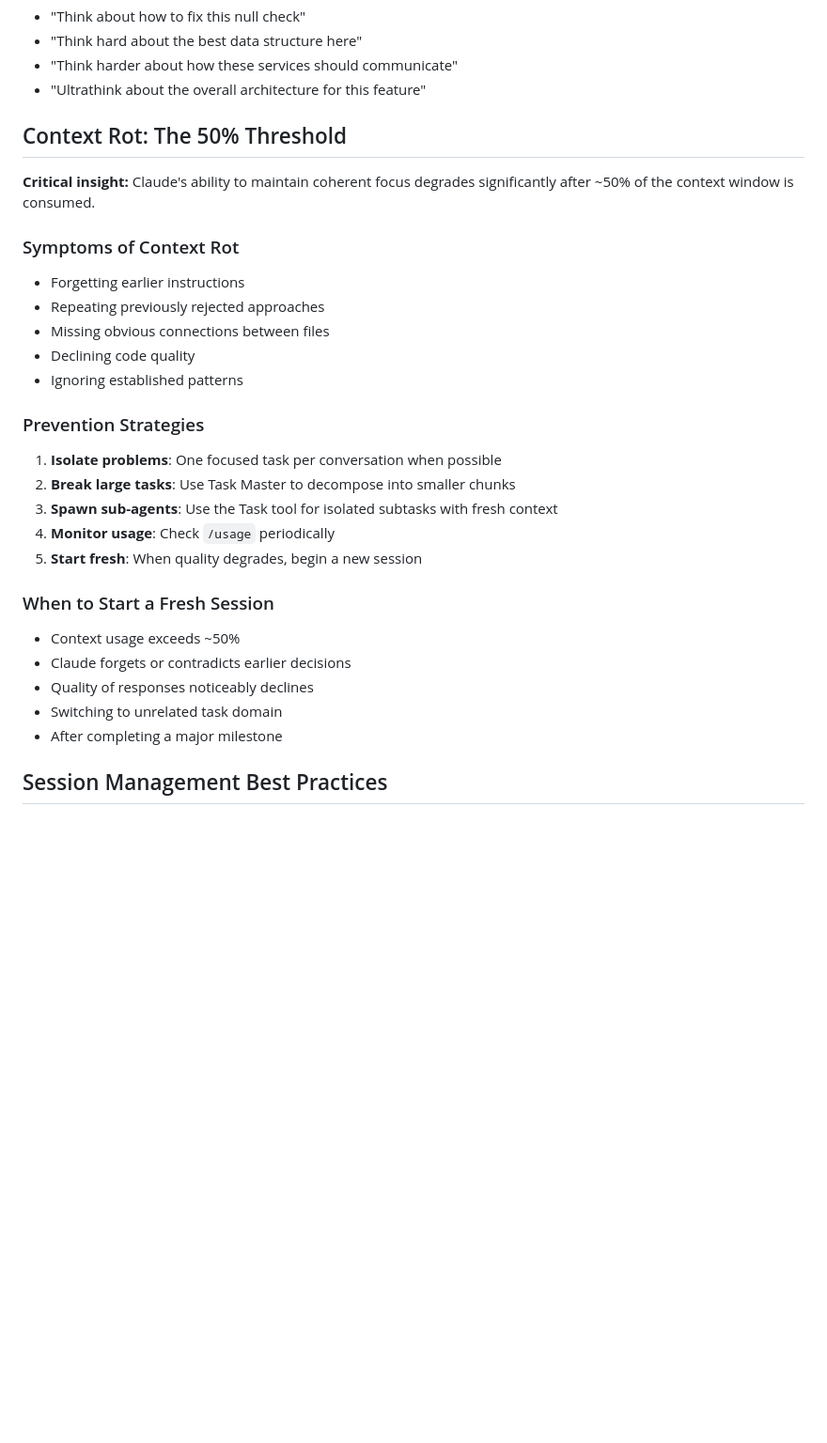
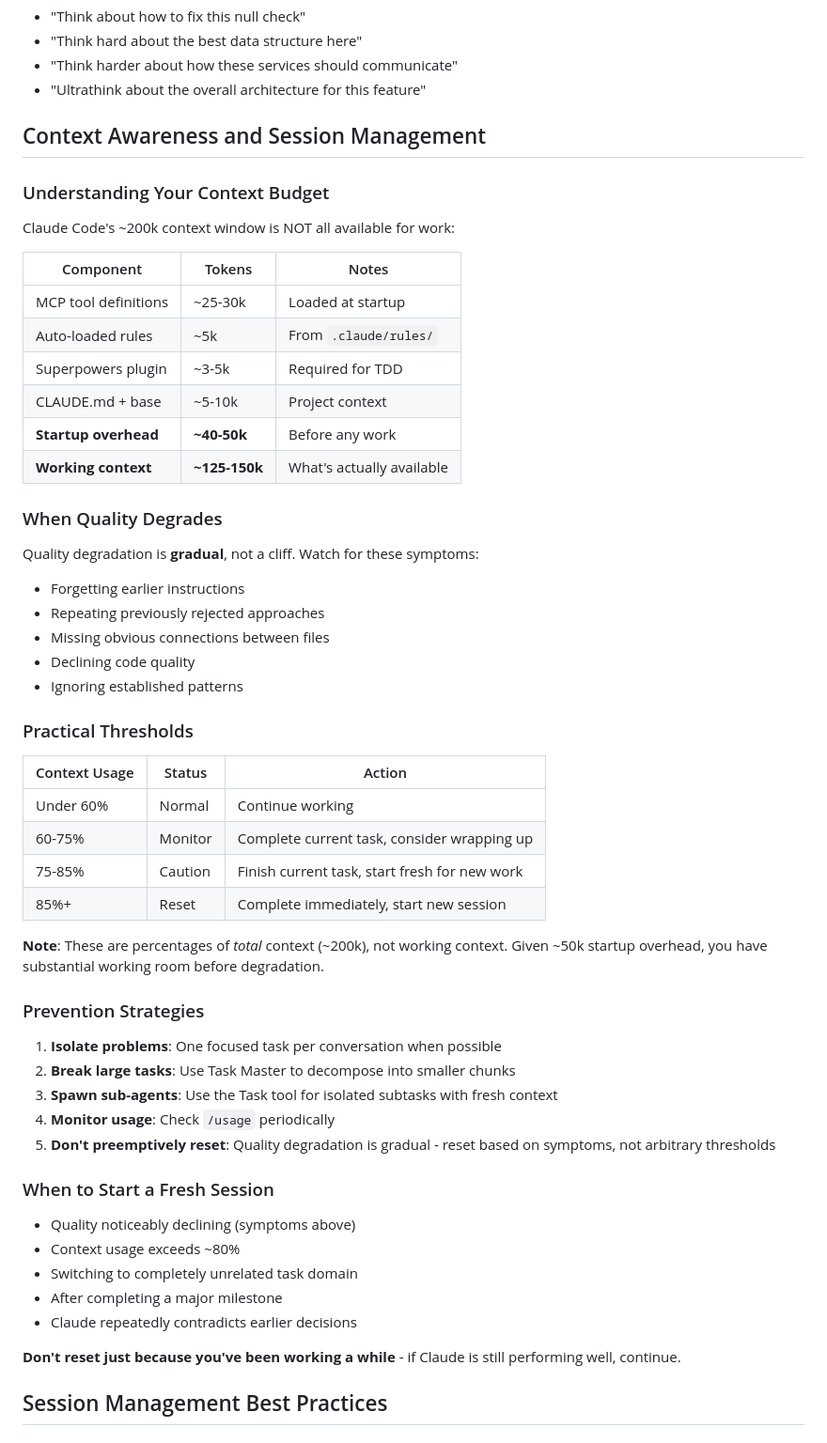
Before and after one commit to Zanzagar/project-template, a Markdown page: .claude/rules/context-management.md, the part around one of its changes. Shown at 94% size. GitHub-like rendering; blank space fills up the shorter version.

Commit message:
fix: Correct context thresholds to realistic values
The 50% threshold from the video was too aggressive given:
- ~200k total context window
- ~50k consumed at startup (MCPs, rules, plugins)
- ~125-150k actual working context

Updated context-management.md with realistic thresholds:
- Under 75%: Continue working normally
- 75-85%: Finish current task, then consider fresh session
- 85%+: Wrap up immediately

Added explicit startup overhead breakdown and emphasis that
quality degradation is gradual, not a cliff. Users should
reset based on symptoms, not arbitrary thresholds.

Co-Authored-By: Claude Opus 4.5 <noreply@anthropic.com>

```diff
--- a/.claude/rules/context-management.md
+++ b/.claude/rules/context-management.md
@@ -50,16 +50,40 @@ Include the mode in your prompt:
 - "Think harder about how these services should communicate"
 - "Ultrathink about the overall architecture for this feature"
 
-## Context Rot: The 50% Threshold
+## Context Awareness and Session Management
 
-**Critical insight:** Claude's ability to maintain coherent focus degrades significantly after ~50% of the context window is consumed.
+### Understanding Your Context Budget
 
-### Symptoms of Context Rot
+Claude Code's ~200k context window is NOT all available for work:
+
+| Component | Tokens | Notes |
+|-----------|--------|-------|
+| MCP tool definitions | ~25-30k | Loaded at startup |
+| Auto-loaded rules | ~5k | From `.claude/rules/` |
+| Superpowers plugin | ~3-5k | Required for TDD |
+| CLAUDE.md + base | ~5-10k | Project context |
+| **Startup overhead** | **~40-50k** | Before any work |
+| **Working context** | **~125-150k** | What's actually available |
+
+### When Quality Degrades
+
+Quality degradation is **gradual**, not a cliff. Watch for these symptoms:
 - Forgetting earlier instructions
 - Repeating previously rejected approaches
 - Missing obvious connections between files
 - Declining code quality
 - Ignoring established patterns
+
+### Practical Thresholds
+
+| Context Usage | Status | Action |
+|---------------|--------|--------|
+| Under 60% | Normal | Continue working |
+| 60-75% | Monitor | Complete current task, consider wrapping up |
+| 75-85% | Caution | Finish current task, start fresh for new work |
+| 85%+ | Reset | Complete immediately, start new session |
+
+**Note**: These are percentages of *total* context (~200k), not working context. Given ~50k startup overhead, you have substantial working room before degradation.
 
 ### Prevention Strategies
 
@@ -67,15 +91,17 @@ Include the mode in your prompt:
 2. **Break large tasks**: Use Task Master to decompose into smaller chunks
 3. **Spawn sub-agents**: Use the Task tool for isolated subtasks with fresh context
 4. **Monitor usage**: Check `/usage` periodically
-5. **Start fresh**: When quality degrades, begin a new session
+5. **Don't preemptively reset**: Quality degradation is gradual - reset based on symptoms, not arbitrary thresholds
 
 ### When to Start a Fresh Session
 
-- Context usage exceeds ~50%
-- Claude forgets or contradicts earlier decisions
-- Quality of responses noticeably declines
-- Switching to unrelated task domain
+- Quality noticeably declining (symptoms above)
+- Context usage exceeds ~80%
+- Switching to completely unrelated task domain
 - After completing a major milestone
+- Claude repeatedly contradicts earlier decisions
+
+**Don't reset just because you've been working a while** - if Claude is still performing well, continue.
 
 ## Session Management Best Practices
 
```
Also changed, not shown: other parts of .claude/rules/context-management.md (+6 -2 lines).
